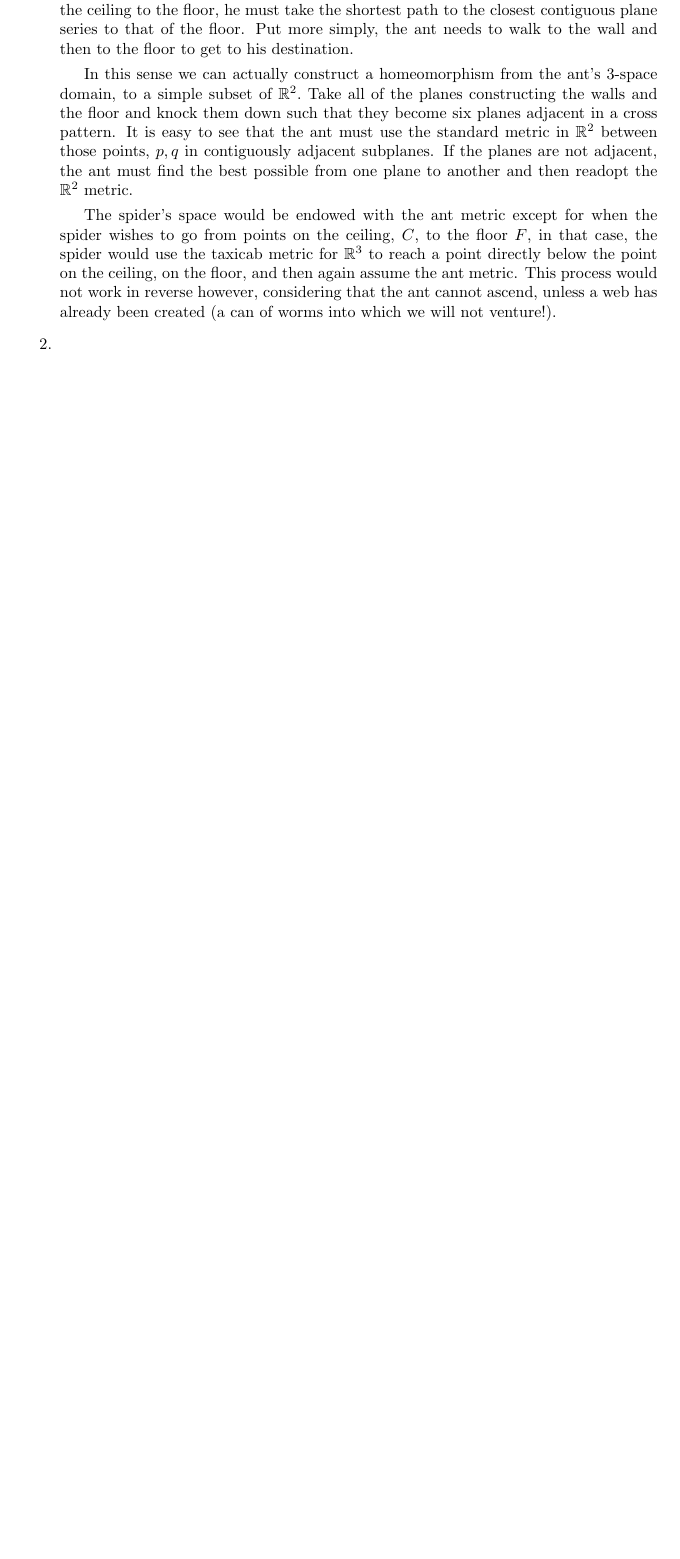
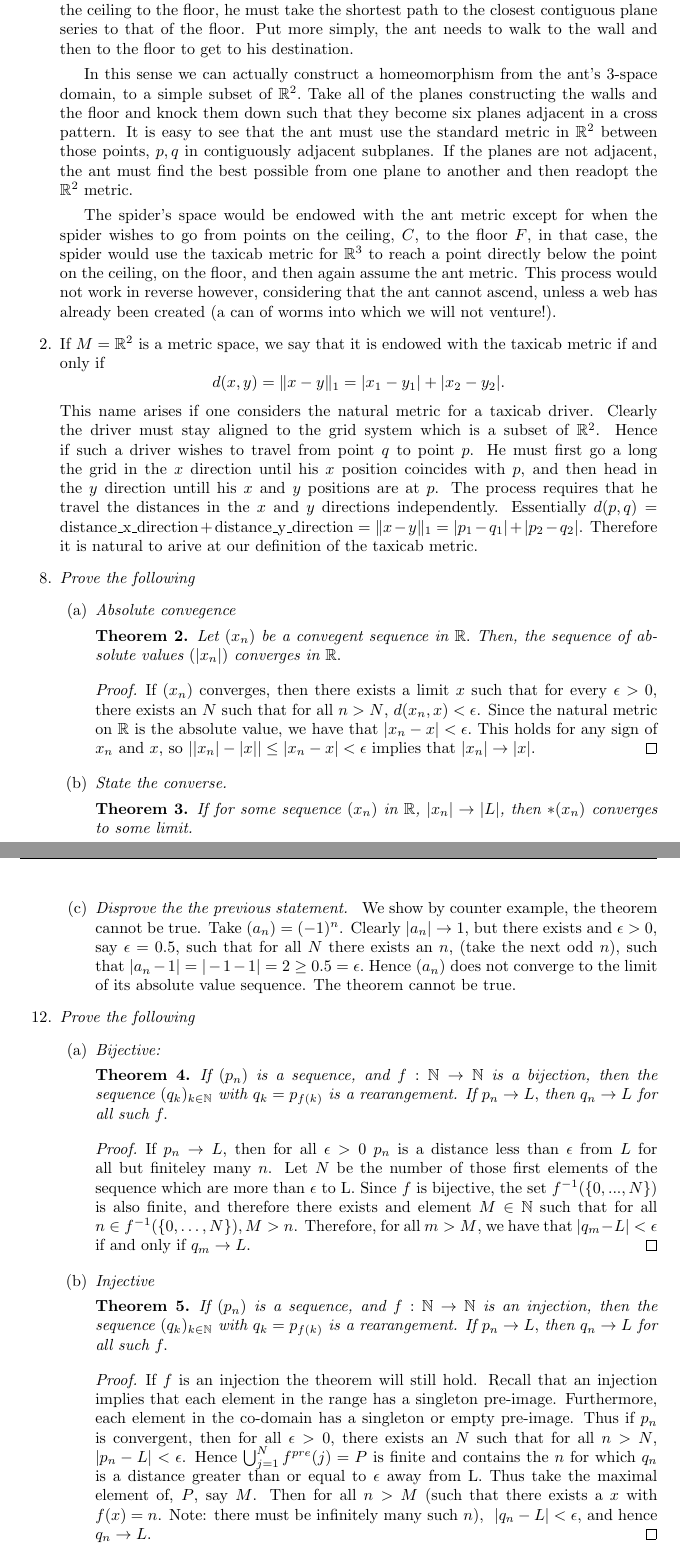
Before and after one commit to MadcowD/ucbmath, a LaTeX problem sheet (H104/hw2/hw2.tex): part of page 2 of 2 before the commit and two parts of pages 2 and 3 of 3 after it, the two joined at a grey line, cut so that both start at the same text, the shorter picture padded with empty space. Compiled offline with pdfLaTeX.

Commit message:
Finished chapter 2 portion of hw2

```diff
--- a/H104/hw2/hw2.tex
+++ b/H104/hw2/hw2.tex
@@ -90,4 +90,39 @@
 
 	 The spider's space would be endowed with the ant metric except for when the spider wishes to go from points on the ceiling, $C$, to the floor $F$, in that case, the spider would use the taxicab metric for $\mathbb{R}^3$ to reach a point directly below the point on the ceiling, on the floor, and then again assume the ant metric. This process would not work in reverse however, considering that the ant cannot ascend, unless a web has already been created (a can of worms into which we will not venture!).
 
-	 \item
+	 \item If $M = \mathbb{R}^2$ is a metric space, we say that it is endowed with the taxicab metric if and only if $$d(x,y)=\|x-y\|_1=|x_1 - y_1| + |x_2 - y_2|.$$ This name arises if one considers the natural metric for a taxicab driver. Clearly the driver must stay aligned to the grid system which is a subset of $\mathbb{R}^2$. Hence if such a driver wishes to travel from point $q$ to point $p$. He must first go a long the grid in the $x$ direction until his $x$ position coincides with $p$, and then head in the $y$ direction untill his $x$ and $y$ positions are at $p$. The process requires that he travel the distances in the $x$ and $y$ directions independently. Essentially $d(p,q) = \mathrm{distance\_x\_direction} + \mathrm{distance\_y\_direction} =\|x-y\|_1=|p_1 - q_1| + |p_2 - q_2|$. Therefore it is natural to arive at our definition of the taxicab metric.
+
+	 \setcounter{enumi}{7}
+	 \item \textit{Prove the following}
+	 	\begin{menumerate}
+	 	 	\item \textit{Absolute convegence}
+	 	 		\begin{theorem}
+	 	 		 	Let $(x_n)$ be a convegent sequence in $\mathbb{R}.$ Then, the sequence of absolute values $(|x_n|)$ converges in $\mathbb{R}.$
+	 	 		 \end{theorem}
+	 	 		 \begin{proof}
+	 	 		 	If $(x_n)$ converges, then there exists a limit $x$ such that for every $\epsilon > 0$, there exists an $N$ such that for all $n > N$, $d(x_n,x) < \epsilon$. Since the natural metric on $\mathbb{R}$ is the absolute value, we have that $|x_n - x| < \epsilon.$ This holds for any sign of $x_n$ and $x$, so $||x_n| - |x||\leq |x_n - x| < \epsilon$ implies that $|x_n| \to |x|.$
+	 	 		 \end{proof}
+ 	 		 \item \textit{State the converse.}
+ 	 		 	\begin{theorem}
+ 	 		 	 	If for some sequence $(x_n)$ in $\mathbb{R}$, $|x_n| \to |L|$, then $*(x_n)$ converges to some limit.
+ 	 		 	 \end{theorem}
+	 		 \item \textit{Disprove the the previous statement. } We show by counter example, the theorem cannot be true. Take $(a_n) = (-1)^n$. Clearly $|a_n| \to 1,$ but there exists and $\epsilon >0, $ say $\epsilon = 0.5$, such that for all $N$ there exists an $n$, (take the next odd $n$), such that $|a_n - 1| = |-1 - 1| = 2 \geq 0.5 = \epsilon.$ Hence $(a_n)$ does not converge to the limit of its absolute value sequence. The theorem cannot be true.
+	 	 \end{menumerate}
+
+ 	 \setcounter{enumi}{11}
+ 	 \item \textit{Prove the following}
+ 	 	\begin{menumerate}
+ 	 		\item \textit{Bijective:}
+		 	 	\begin{theorem}
+		 	 		If $(p_n)$ is a sequence, and $f: \mathbb{N} \to \mathbb{N}$  is a bijection, then the sequence $(q_k)_{k\in \mathbb{N}}$ with $q_k = p_{f(k)}$ is a rearangement. If $p_n \to L, $ then $q_n \to L$ for all such $f.$
+		 	 	\end{theorem}
+		 	 	\begin{proof}
+		 	 		If $p_n \to L$, then for all $\epsilon > 0$ $p_n$ is a distance less than $\epsilon$ from $L$ for all but finiteley many $n$. Let $N$ be the number of those first elements of the sequence which are more than $\epsilon$ to L. Since $f$ is bijective, the set $f^{-1}(\{0,...,N\})$ is also finite, and therefore there exists and element $M \in \mathbb{N}$ such that for all $n \in f^{-1}(\{0,\dots,N\}), M > n$. Therefore, for all $m > M$, we have that $|q_m - L|< \epsilon$ if and only if $q_m \to L$.
+		 	 	\end{proof}
+	 	 	\item \textit{Injective}
+		 	 	\begin{theorem}
+		 	 		If $(p_n)$ is a sequence, and $f: \mathbb{N} \to \mathbb{N}$  is an injection, then the sequence $(q_k)_{k\in \mathbb{N}}$ with $q_k = p_{f(k)}$ is a rearangement. If $p_n \to L, $ then $q_n \to L$ for all such $f.$
+		 	 	\end{theorem}
+		 	 	\begin{proof}
+		 	 	If $f$ is an injection the theorem will still hold. Recall that an injection implies that each element in the range has a singleton pre-image. Furthermore, each element in the co-domain has a singleton or empty pre-image. Thus if $p_n$ is convergent, then for all $\epsilon > 0$, there exists an $N$ such that for all $n > N$, $ |p_n - L | < \epsilon$. Hence $\bigcup_{j=1}^N f^{pre}(j) = P$ is finite and contains the $n$ for which $q_n$ is a distance greater than or equal to $\epsilon$ away from L. Thus take the maximal element of, $P$, say $M$. Then for all $n > M$ (such that there exists a $x$ with $f(x) = n$. Note: there must be infinitely many such $n$), \  $|q_n - L | < \epsilon$, and hence $q_n \to L.$
+		 	 	\end{proof}
```
Also changed, not shown: H104/hw2/hw2.pdf, H104/hw2/hw2.tex (7 more changed lines).
